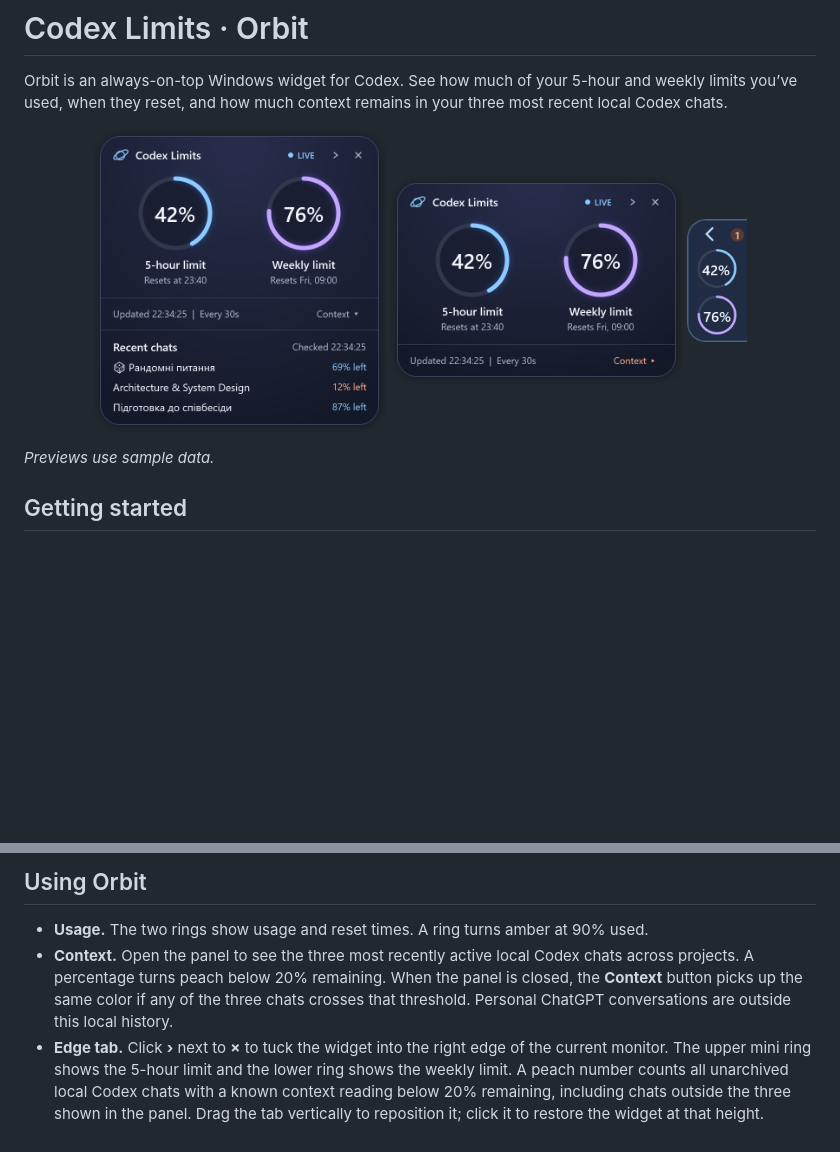
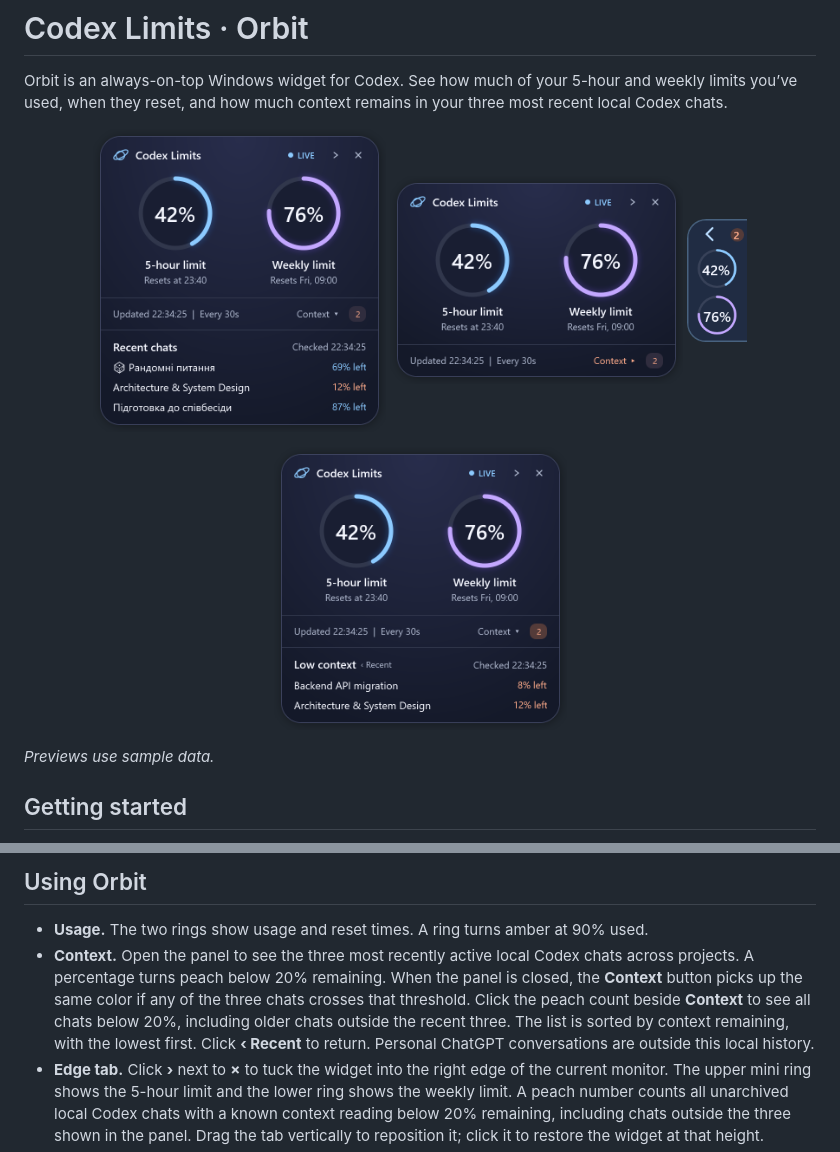
Before and after one commit to iraynovskyy/codex-limits-widget, a Markdown page: README.md, 2 parts joined by grey strips. Drawn GitHub-style; pictures changed too: codex-limits-orbit-v2-context-warning.png, codex-limits-orbit-v2-edge-tab.png, codex-limits-orbit-v2-low-context.png (added); blank space fills up the shorter version.

Commit message:
Browse all low-context chats from the Orbit widget
Co-authored-by: Codex <codex@openai.com>

```diff
--- a/README.md
+++ b/README.md
@@ -6,6 +6,10 @@ Orbit is an always-on-top Windows widget for Codex. See how much of your 5-hour
   <a href="codex-limits-orbit-v2.png"><img src="codex-limits-orbit-v2.png" width="293" alt="Full widget with usage rings and recent chats"></a>
   <a href="codex-limits-orbit-v2-context-warning.png"><img src="codex-limits-orbit-v2-context-warning.png" width="293" alt="Peach warning on the collapsed Context button"></a>
   <a href="codex-limits-orbit-v2-edge-tab.png"><img src="codex-limits-orbit-v2-edge-tab.png" width="60" alt="Right edge tab with two mini usage rings"></a>
+</p>
+
+<p align="center">
+  <a href="codex-limits-orbit-v2-low-context.png"><img src="codex-limits-orbit-v2-low-context.png" width="293" alt="All low-context chats, including older chats outside the three most recent"></a>
 </p>
 
 *Previews use sample data.*
@@ -19,7 +23,7 @@ Orbit is an always-on-top Windows widget for Codex. See how much of your 5-hour
 ## Using Orbit
 
 - **Usage.** The two rings show usage and reset times. A ring turns amber at 90% used.
-- **Context.** Open the panel to see the three most recently active local Codex chats across projects. A percentage turns peach below 20% remaining. When the panel is closed, the **Context** button picks up the same color if any of the three chats crosses that threshold. Personal ChatGPT conversations are outside this local history.
+- **Context.** Open the panel to see the three most recently active local Codex chats across projects. A percentage turns peach below 20% remaining. When the panel is closed, the **Context** button picks up the same color if any of the three chats crosses that threshold. Click the peach count beside **Context** to see all chats below 20%, including older chats outside the recent three. The list is sorted by context remaining, with the lowest first. Click **‹ Recent** to return. Personal ChatGPT conversations are outside this local history.
 - **Edge tab.** Click **›** next to **×** to tuck the widget into the right edge of the current monitor. The upper mini ring shows the 5-hour limit and the lower ring shows the weekly limit. A peach number counts all unarchived local Codex chats with a known context reading below 20% remaining, including chats outside the three shown in the panel. Drag the tab vertically to reposition it; click it to restore the widget at that height.
 - **Refresh.** Orbit checks about every 30 seconds. **LIVE** means the latest limits check succeeded; **Checked** shows the time of the last successful chat check. Opening **Context** requests a fresh check.
 
```
Also changed, not shown: 1 other file.
